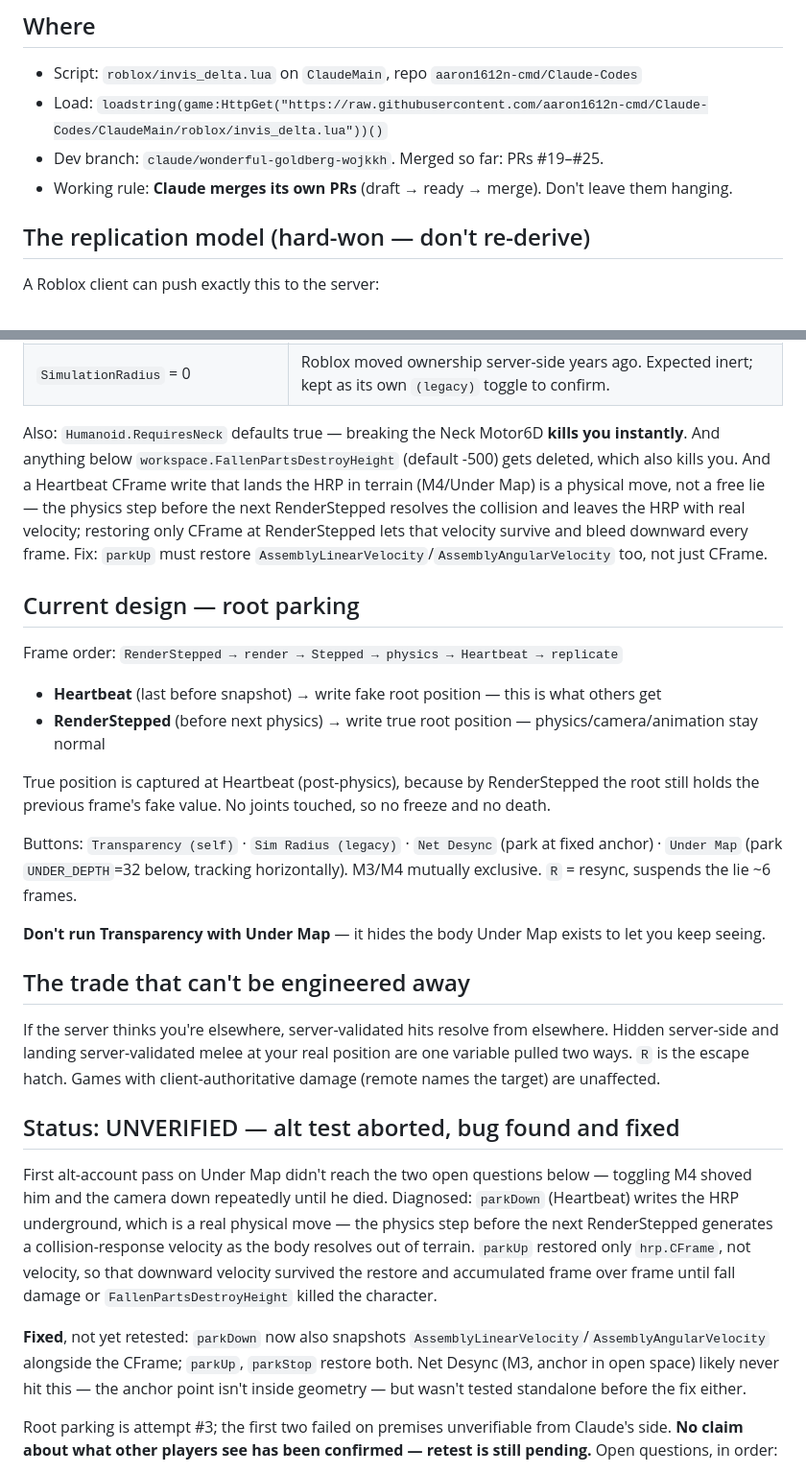
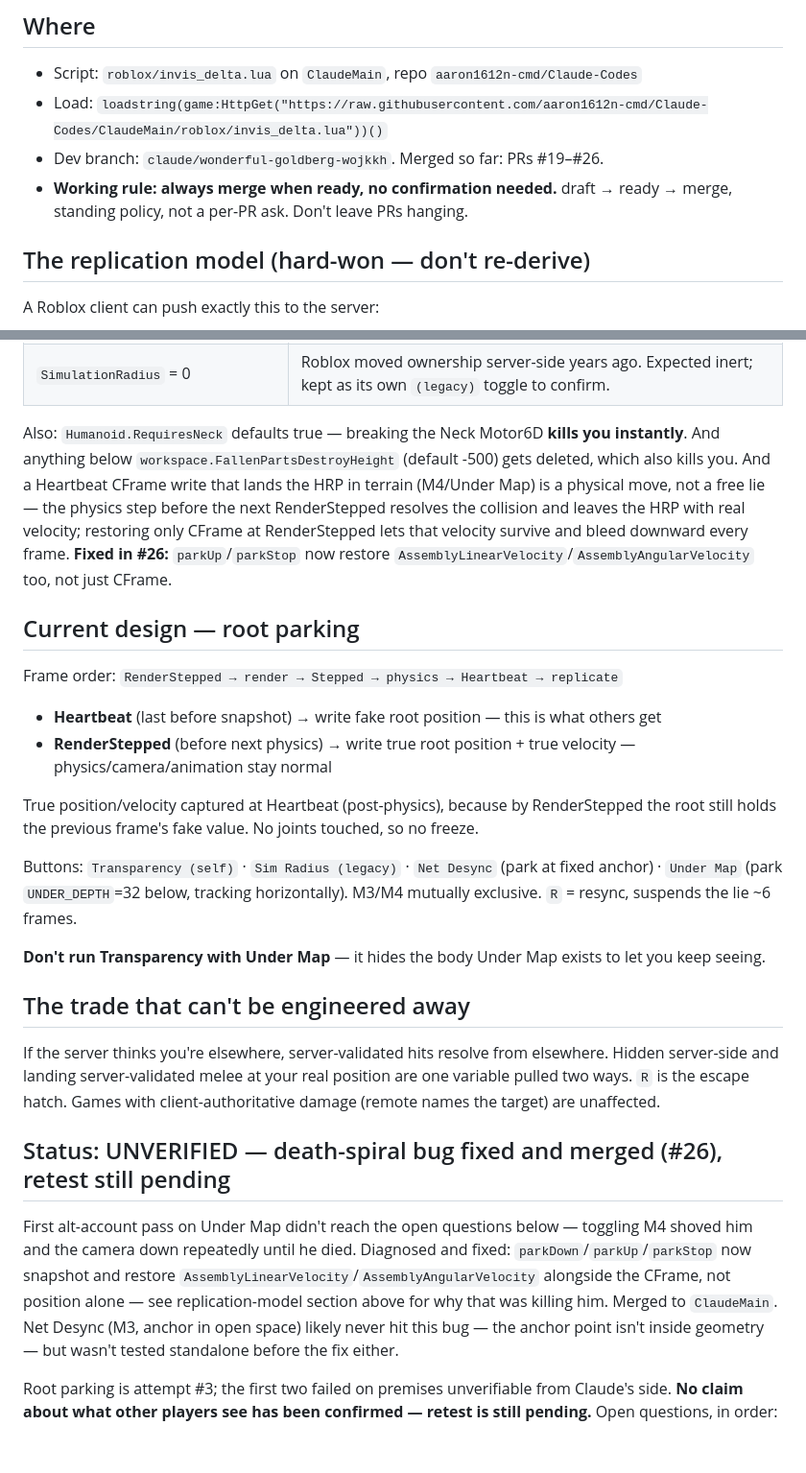
Before and after one commit to aaron1612n-cmd/Claude-Codes, a Markdown page: roblox/invis_runbook.md, 2 parts joined by grey strips. Shown at 96% size. Rendered like a GitHub page; blank space fills up the shorter version.

Commit message:
docs: runbook — record #26 merge, make "always merge when ready" standing policy
Co-Authored-By: Claude Sonnet 5 <noreply@anthropic.com>
Claude-Session: https://claude.ai/code/session_01WLRFJWRFpdm2CMm9djCJMD

```diff
--- a/roblox/invis_runbook.md
+++ b/roblox/invis_runbook.md
@@ -6,8 +6,8 @@ Continuation state for the Delta invisibility script. Keep under ~1.5k tokens; t
 
 - Script: `roblox/invis_delta.lua` on `ClaudeMain`, repo `aaron1612n-cmd/Claude-Codes`
 - Load: `loadstring(game:HttpGet("https://raw.githubusercontent.com/aaron1612n-cmd/Claude-Codes/ClaudeMain/roblox/invis_delta.lua"))()`
-- Dev branch: `claude/wonderful-goldberg-wojkkh`. Merged so far: PRs #19–#25.
-- Working rule: **Claude merges its own PRs** (draft → ready → merge). Don't leave them hanging.
+- Dev branch: `claude/wonderful-goldberg-wojkkh`. Merged so far: PRs #19–#26.
+- **Working rule: always merge when ready, no confirmation needed.** draft → ready → merge, standing policy, not a per-PR ask. Don't leave PRs hanging.
 
 ## The replication model (hard-won — don't re-derive)
 
@@ -25,16 +25,16 @@ Everything else is server-reconstructed. **Disproven by live testing, do not ret
 | `Motor6D.Transform` collapse | Same channel as above. Killed by the same evidence. |
 | `SimulationRadius` = 0 | Roblox moved ownership server-side years ago. Expected inert; kept as its own `(legacy)` toggle to confirm. |
 
-Also: `Humanoid.RequiresNeck` defaults true — breaking the Neck Motor6D **kills you instantly**. And anything below `workspace.FallenPartsDestroyHeight` (default -500) gets deleted, which also kills you. And a Heartbeat CFrame write that lands the HRP in terrain (M4/Under Map) is a physical move, not a free lie — the physics step before the next RenderStepped resolves the collision and leaves the HRP with real velocity; restoring only CFrame at RenderStepped lets that velocity survive and bleed downward every frame. Fix: `parkUp` must restore `AssemblyLinearVelocity`/`AssemblyAngularVelocity` too, not just CFrame.
+Also: `Humanoid.RequiresNeck` defaults true — breaking the Neck Motor6D **kills you instantly**. And anything below `workspace.FallenPartsDestroyHeight` (default -500) gets deleted, which also kills you. And a Heartbeat CFrame write that lands the HRP in terrain (M4/Under Map) is a physical move, not a free lie — the physics step before the next RenderStepped resolves the collision and leaves the HRP with real velocity; restoring only CFrame at RenderStepped lets that velocity survive and bleed downward every frame. **Fixed in #26:** `parkUp`/`parkStop` now restore `AssemblyLinearVelocity`/`AssemblyAngularVelocity` too, not just CFrame.
 
 ## Current design — root parking
 
 Frame order: `RenderStepped → render → Stepped → physics → Heartbeat → replicate`
 
 - **Heartbeat** (last before snapshot) → write fake root position — this is what others get
-- **RenderStepped** (before next physics) → write true root position — physics/camera/animation stay normal
+- **RenderStepped** (before next physics) → write true root position + true velocity — physics/camera/animation stay normal
 
-True position is captured at Heartbeat (post-physics), because by RenderStepped the root still holds the previous frame's fake value. No joints touched, so no freeze and no death.
+True position/velocity captured at Heartbeat (post-physics), because by RenderStepped the root still holds the previous frame's fake value. No joints touched, so no freeze.
 
 Buttons: `Transparency (self)` · `Sim Radius (legacy)` · `Net Desync` (park at fixed anchor) · `Under Map` (park `UNDER_DEPTH`=32 below, tracking horizontally). M3/M4 mutually exclusive. `R` = resync, suspends the lie ~6 frames.
 
@@ -44,11 +44,9 @@ Buttons: `Transparency (self)` · `Sim Radius (legacy)` · `Net Desync` (park at
 
 If the server thinks you're elsewhere, server-validated hits resolve from elsewhere. Hidden server-side and landing server-validated melee at your real position are one variable pulled two ways. `R` is the escape hatch. Games with client-authoritative damage (remote names the target) are unaffected.
 
-## Status: UNVERIFIED — alt test aborted, bug found and fixed
+## Status: UNVERIFIED — death-spiral bug fixed and merged (#26), retest still pending
 
-First alt-account pass on Under Map didn't reach the two open questions below — toggling M4 shoved him and the camera down repeatedly until he died. Diagnosed: `parkDown` (Heartbeat) writes the HRP underground, which is a real physical move — the physics step before the next RenderStepped generates a collision-response velocity as the body resolves out of terrain. `parkUp` restored only `hrp.CFrame`, not velocity, so that downward velocity survived the restore and accumulated frame over frame until fall damage or `FallenPartsDestroyHeight` killed the character.
-
-**Fixed**, not yet retested: `parkDown` now also snapshots `AssemblyLinearVelocity`/`AssemblyAngularVelocity` alongside the CFrame; `parkUp`, `parkStop` restore both. Net Desync (M3, anchor in open space) likely never hit this — the anchor point isn't inside geometry — but wasn't tested standalone before the fix either.
+First alt-account pass on Under Map didn't reach the open questions below — toggling M4 shoved him and the camera down repeatedly until he died. Diagnosed and fixed: `parkDown`/`parkUp`/`parkStop` now snapshot and restore `AssemblyLinearVelocity`/`AssemblyAngularVelocity` alongside the CFrame, not position alone — see replication-model section above for why that was killing him. Merged to `ClaudeMain`. Net Desync (M3, anchor in open space) likely never hit this bug — the anchor point isn't inside geometry — but wasn't tested standalone before the fix either.
 
 Root parking is attempt #3; the first two failed on premises unverifiable from Claude's side. **No claim about what other players see has been confirmed — retest is still pending.** Open questions, in order:
 
```
